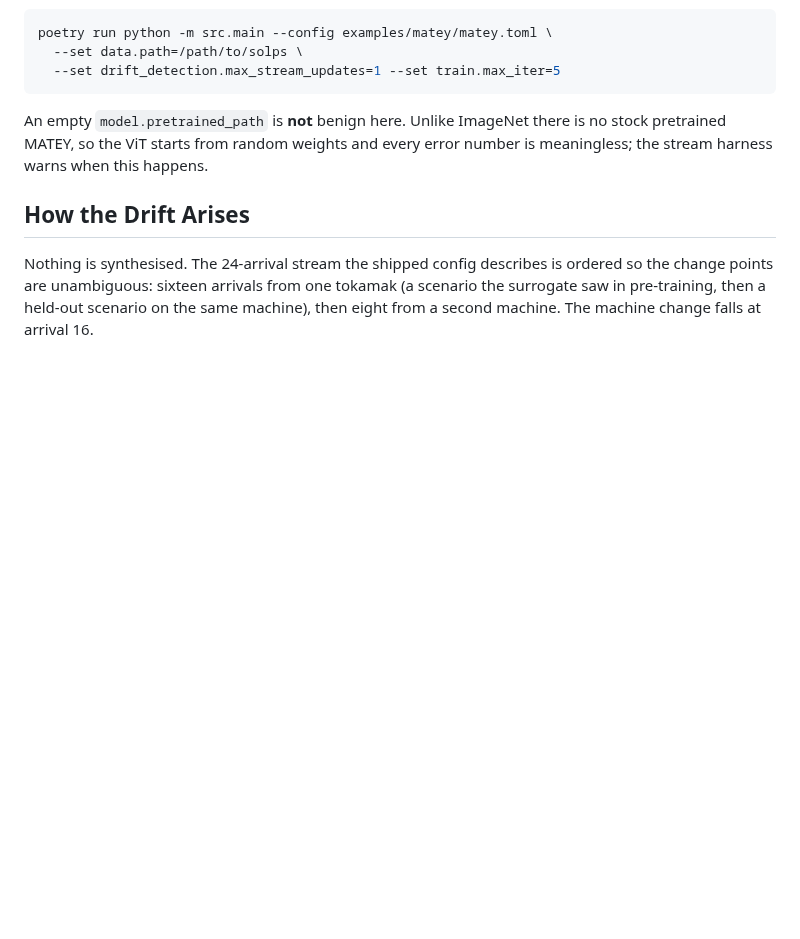
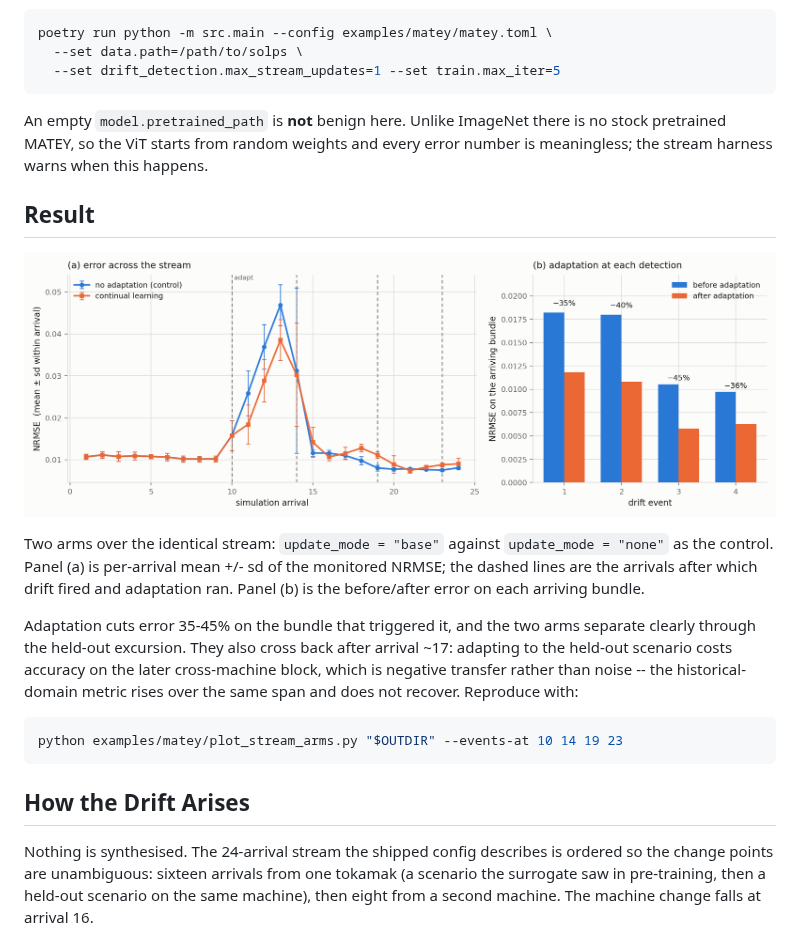
Before and after one commit to AI-ModCon/BaseSIM_APEIRON, a Markdown page: examples/matey/README.md, the part around the change. GitHub-like rendering; pictures changed too: docs/images/matey-stream-adaptation.png (added); blank space fills up the shorter version.

````diff
--- a/examples/matey/README.md
+++ b/examples/matey/README.md
@@ -132,6 +132,26 @@ An empty `model.pretrained_path` is **not** benign here. Unlike ImageNet there i
 no stock pretrained MATEY, so the ViT starts from random weights and every error
 number is meaningless; the stream harness warns when this happens.
 
+## Result
+
+![CL vs control across the stream](../../docs/images/matey-stream-adaptation.png)
+
+Two arms over the identical stream: `update_mode = "base"` against
+`update_mode = "none"` as the control. Panel (a) is per-arrival mean +/- sd of the
+monitored NRMSE; the dashed lines are the arrivals after which drift fired and
+adaptation ran. Panel (b) is the before/after error on each arriving bundle.
+
+Adaptation cuts error 35-45% on the bundle that triggered it, and the two arms
+separate clearly through the held-out excursion. They also cross back after
+arrival ~17: adapting to the held-out scenario costs accuracy on the later
+cross-machine block, which is negative transfer rather than noise -- the
+historical-domain metric rises over the same span and does not recover.
+Reproduce with:
+
+```bash
+python examples/matey/plot_stream_arms.py "$OUTDIR" --events-at 10 14 19 23
+```
+
 ## How the Drift Arises
 
 Nothing is synthesised. The 24-arrival stream the shipped config describes is
````
Also changed, not shown: 1 other file.
